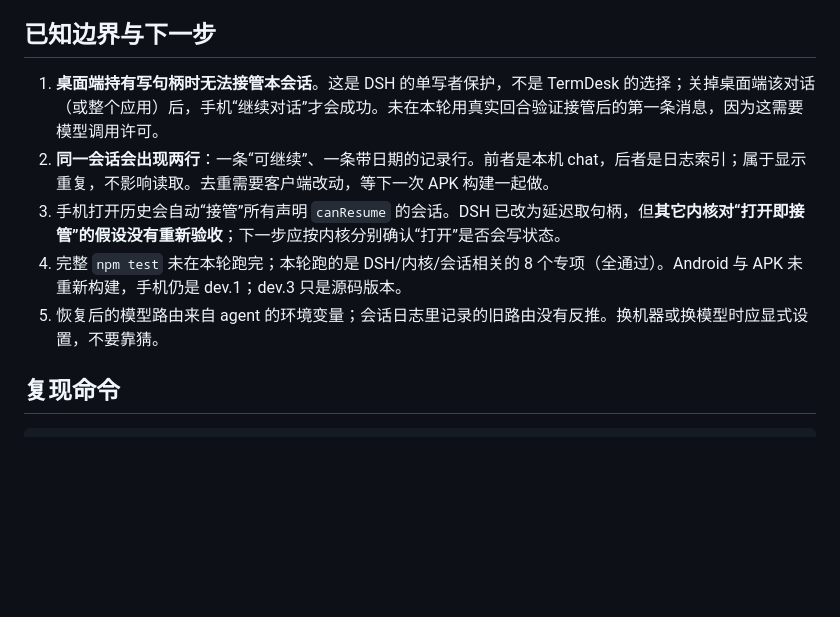
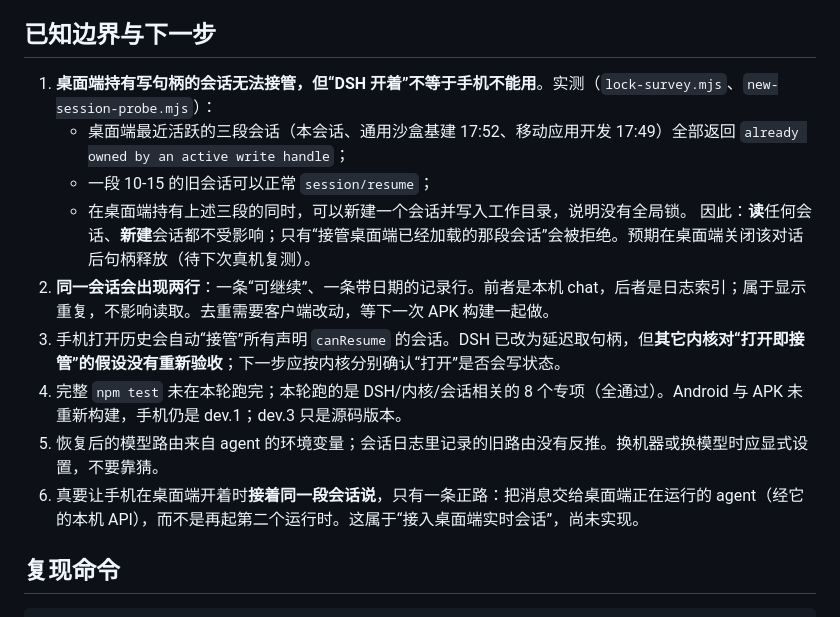
Before and after one commit to Wolfox-labs/termdesk, a Markdown page: documents/OPPO验收与DSH内核接入-2026-10-18.md, the part around the change. Rendered like a GitHub page; blank space fills up the shorter version.

Commit message:
Say what "DSH is open" actually blocks
Measured while the desktop app had three conversations loaded: those three
sessions refuse a second write handle, an older session resumes fine, and a new
session can be created and given a working directory at the same time. So the
phone loses only the takeover of a conversation the desktop already holds; reading
and new conversations are unaffected.

The remaining way to continue the SAME conversation from the phone is to hand the
message to the desktop's running agent over its local API, which is not built.

```diff
--- a/documents/OPPO验收与DSH内核接入-2026-10-18.md
+++ b/documents/OPPO验收与DSH内核接入-2026-10-18.md
@@ -48,11 +48,16 @@
 
 ## 已知边界与下一步
 
-1. **桌面端持有写句柄时无法接管本会话**。这是 DSH 的单写者保护，不是 TermDesk 的选择；关掉桌面端该对话（或整个应用）后，手机“继续对话”才会成功。未在本轮用真实回合验证接管后的第一条消息，因为这需要模型调用许可。
+1. **桌面端持有写句柄的会话无法接管，但“DSH 开着”不等于手机不能用**。实测（`lock-survey.mjs`、`new-session-probe.mjs`）：
+   - 桌面端最近活跃的三段会话（本会话、通用沙盒基建 17:52、移动应用开发 17:49）全部返回 `already owned by an active write handle`；
+   - 一段 10-15 的旧会话可以正常 `session/resume`；
+   - 在桌面端持有上述三段的同时，可以新建一个会话并写入工作目录，说明没有全局锁。
+   因此：**读**任何会话、**新建**会话都不受影响；只有“接管桌面端已经加载的那段会话”会被拒绝。预期在桌面端关闭该对话后句柄释放（待下次真机复测）。
 2. **同一会话会出现两行**：一条“可继续”、一条带日期的记录行。前者是本机 chat，后者是日志索引；属于显示重复，不影响读取。去重需要客户端改动，等下一次 APK 构建一起做。
 3. 手机打开历史会自动“接管”所有声明 `canResume` 的会话。DSH 已改为延迟取句柄，但**其它内核对“打开即接管”的假设没有重新验收**；下一步应按内核分别确认“打开”是否会写状态。
 4. 完整 `npm test` 未在本轮跑完；本轮跑的是 DSH/内核/会话相关的 8 个专项（全通过）。Android 与 APK 未重新构建，手机仍是 dev.1；dev.3 只是源码版本。
 5. 恢复后的模型路由来自 agent 的环境变量；会话日志里记录的旧路由没有反推。换机器或换模型时应显式设置，不要靠猜。
+6. 真要让手机在桌面端开着时**接着同一段会话说**，只有一条正路：把消息交给桌面端正在运行的 agent（经它的本机 API），而不是再起第二个运行时。这属于“接入桌面端实时会话”，尚未实现。
 
 ## 复现命令
 
```
